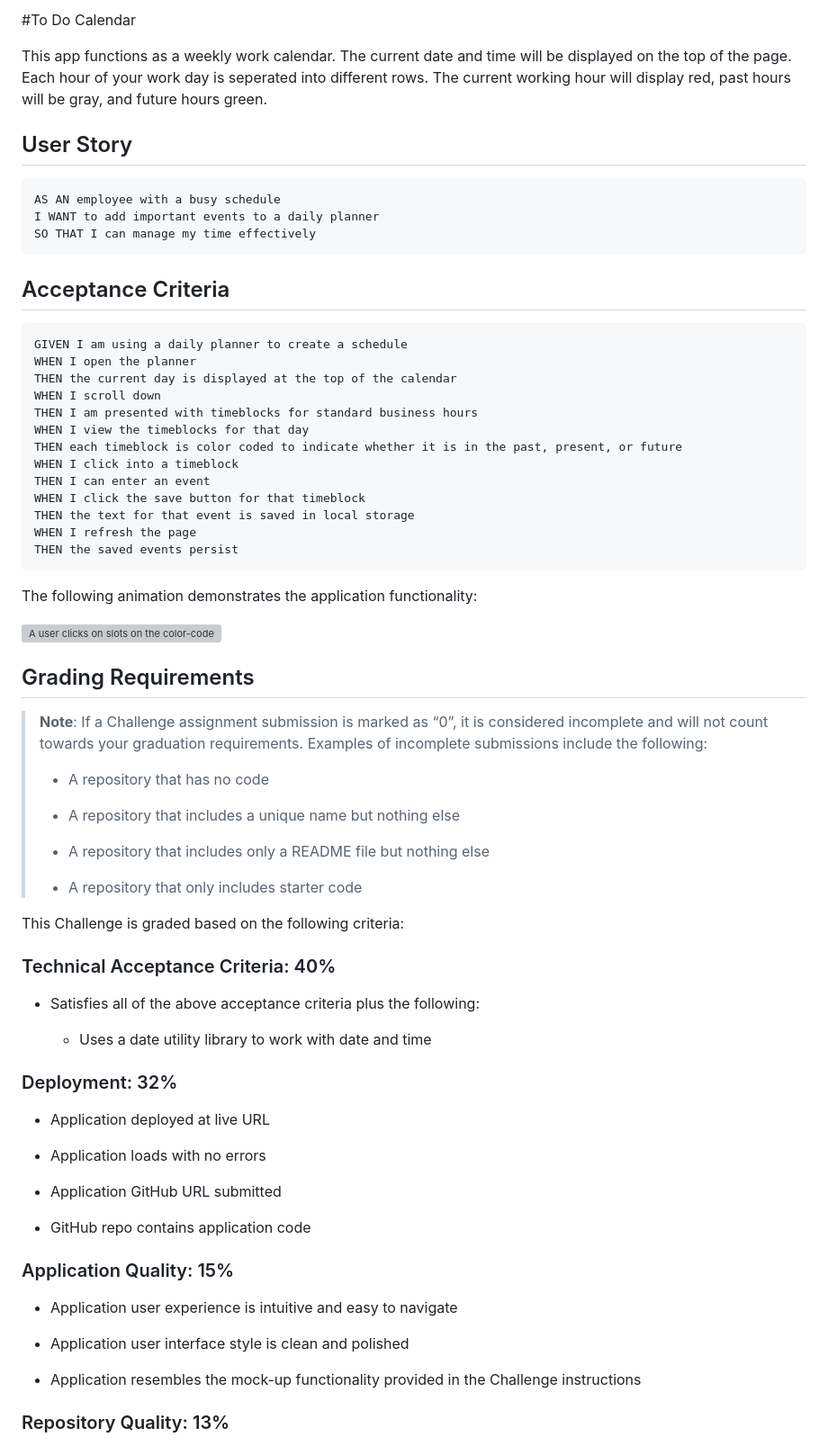
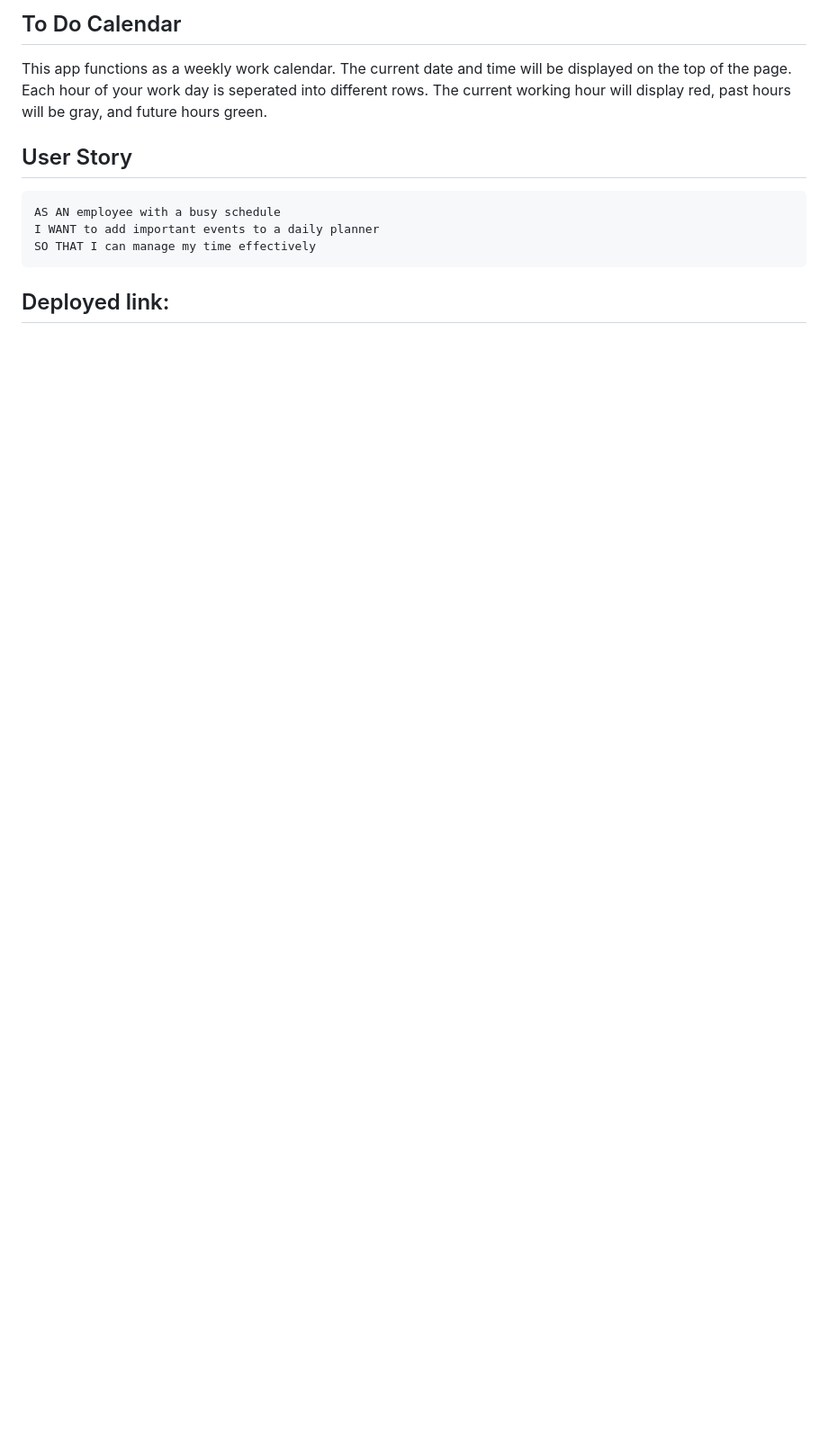
Before and after one commit to sanmcc/Work-Day-Schedule, a Markdown page: README.md, the part around the change printed below. Shown: that part at 90% size. Rendered like a GitHub page; blank space fills up the shorter version; grey boxes are pictures that could not be loaded.

````diff
--- a/README.md
+++ b/README.md
@@ -1,4 +1,4 @@
-#To Do Calendar
+## To Do Calendar
 
 This app functions as a weekly work calendar. The current date and time will be displayed on the top of the page. Each hour of your work day is seperated into different rows. The current working hour will display red, past hours will be gray, and future hours green.
 
@@ -9,67 +9,5 @@ AS AN employee with a busy schedule
 I WANT to add important events to a daily planner
 SO THAT I can manage my time effectively
 ```
+## Deployed link:
 
-## Acceptance Criteria
-
-```md
-GIVEN I am using a daily planner to create a schedule
-WHEN I open the planner
-THEN the current day is displayed at the top of the calendar
-WHEN I scroll down
-THEN I am presented with timeblocks for standard business hours
-WHEN I view the timeblocks for that day
-THEN each timeblock is color coded to indicate whether it is in the past, present, or future
-WHEN I click into a timeblock
-THEN I can enter an event
-WHEN I click the save button for that timeblock
-THEN the text for that event is saved in local storage
-WHEN I refresh the page
-THEN the saved events persist
-```
-
-The following animation demonstrates the application functionality:
-
-<!-- @TODO: create ticket to review/update image) -->
-![A user clicks on slots on the color-coded calendar and edits the events.](./Assets/05-third-party-apis-homework-demo.gif)
-
-## Grading Requirements
-
-> **Note**: If a Challenge assignment submission is marked as “0”, it is considered incomplete and will not count towards your graduation requirements. Examples of incomplete submissions include the following:
->
-> * A repository that has no code
->
-> * A repository that includes a unique name but nothing else
->
-> * A repository that includes only a README file but nothing else
->
-> * A repository that only includes starter code
-
-This Challenge is graded based on the following criteria:
-
-### Technical Acceptance Criteria: 40%
-
-* Satisfies all of the above acceptance criteria plus the following:
-
-  * Uses a date utility library to work with date and time
-
-### Deployment: 32%
-
-* Application deployed at live URL
-
-* Application loads with no errors
-
-* Application GitHub URL submitted
-
-* GitHub repo contains application code
-
-### Application Quality: 15%
-
-* Application user experience is intuitive and easy to navigate
-
-* Application user interface style is clean and polished
-
-* Application resembles the mock-up functionality provided in the Challenge instructions
-
-### Repository Quality: 13%
-
````
Also changed, not shown: other parts of README.md (+1 -20 lines), Assets/screenshot.PNG (added).
